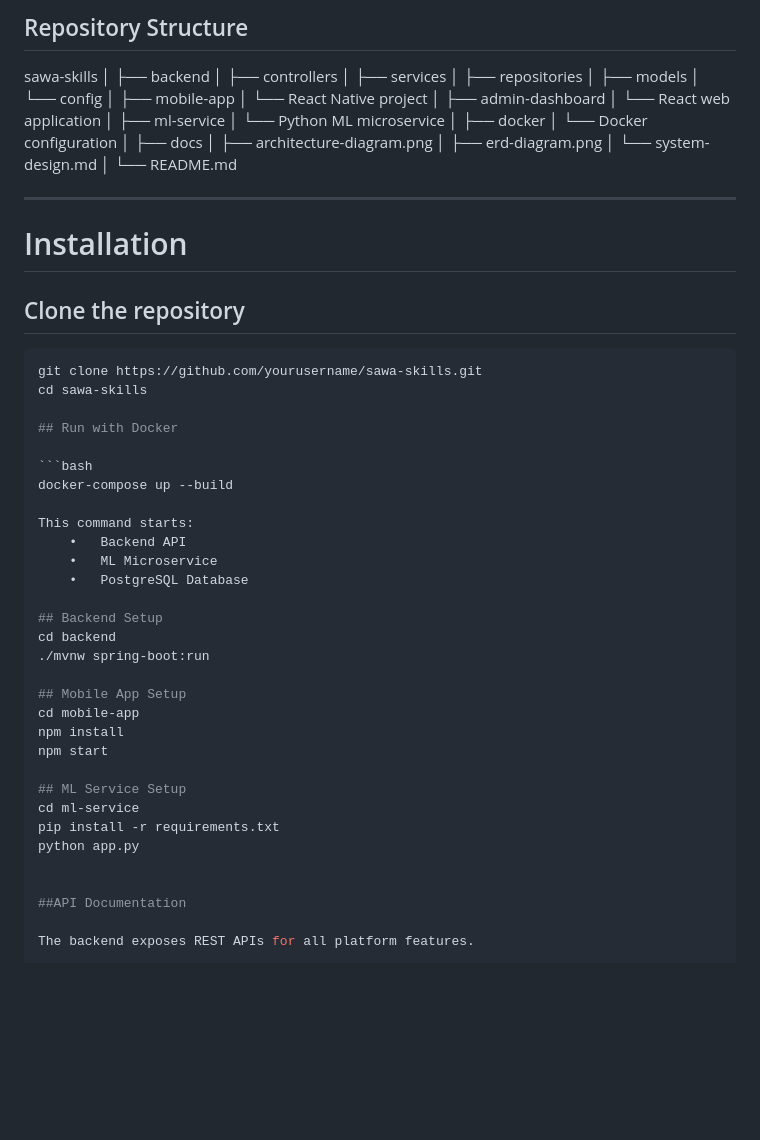
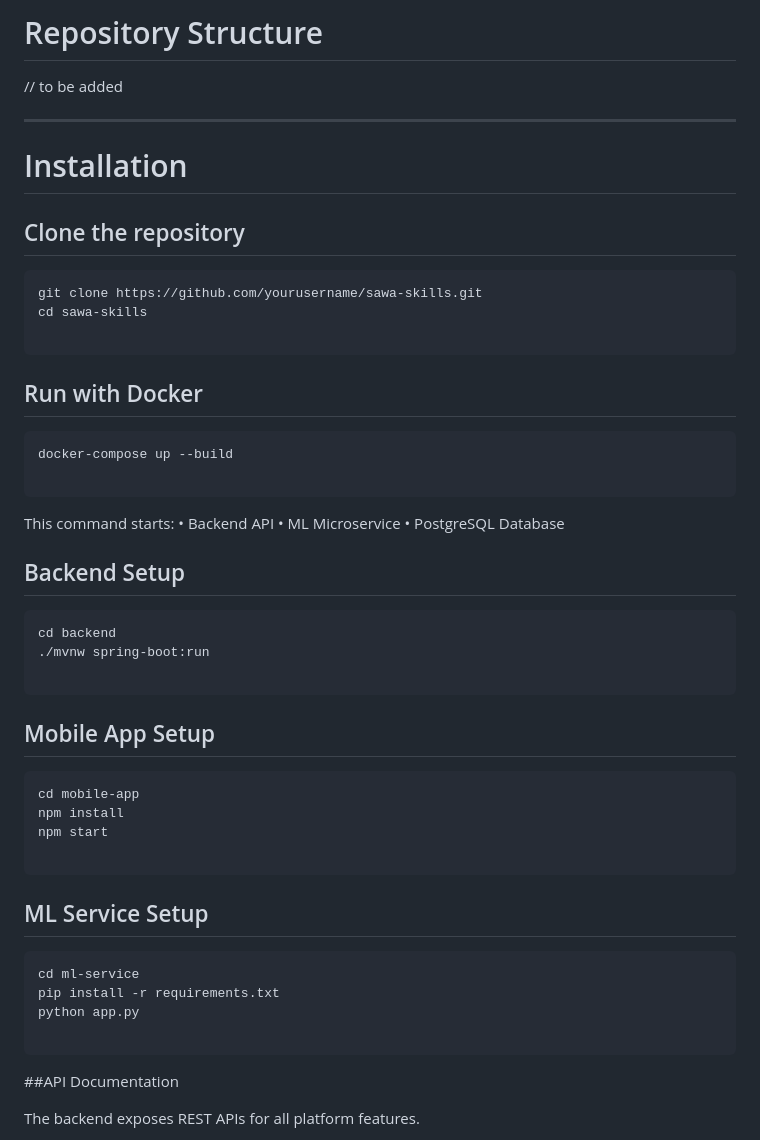
Before and after one commit to Mariam-El-Jarkas/Sawa-Skills, a Markdown page: README.md, the part around one of its changes. GitHub-like rendering; blank space fills up the shorter version.

````diff
--- a/README.md
+++ b/README.md
@@ -188,32 +146,5 @@ The system uses a **PostgreSQL relational database** designed following **Third
-## Repository Structure
-
-sawa-skills
-│
-├── backend
-│   ├── controllers
-│   ├── services
-│   ├── repositories
-│   ├── models
-│   └── config
-│
-├── mobile-app
-│   └── React Native project
-│
-├── admin-dashboard
-│   └── React web application
-│
-├── ml-service
-│   └── Python ML microservice
-│
-├── docker
-│   └── Docker configuration
-│
-├── docs
-│   ├── architecture-diagram.png
-│   ├── erd-diagram.png
-│   └── system-design.md
-│
-└── README.md
+# Repository Structure
+// to be added
 
 
 ---
@@ -226,30 +157,44 @@ sawa-skills
 git clone https://github.com/yourusername/sawa-skills.git
 cd sawa-skills
 
+```
+
 ## Run with Docker
 
 ```bash
 docker-compose up --build
 
+```
 This command starts:
 	•	Backend API
 	•	ML Microservice
 	•	PostgreSQL Database
 
 ## Backend Setup
+
+```bash
 cd backend
 ./mvnw spring-boot:run
 
+```
+
 ## Mobile App Setup
+
+```bash
 cd mobile-app
 npm install
 npm start
 
+```
+
 ## ML Service Setup
+
+```bash
 cd ml-service
 pip install -r requirements.txt
 python app.py
 
+```
 
 ##API Documentation
 
````
Also changed, not shown: other parts of README.md (+30 -65 lines).
